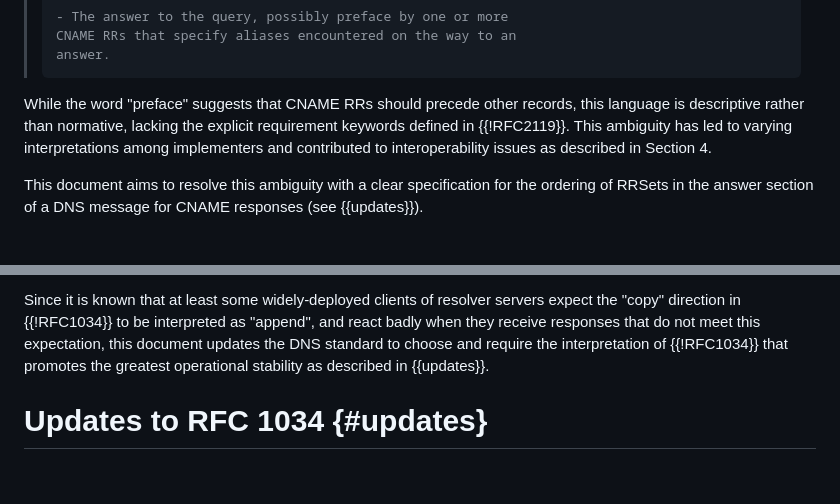
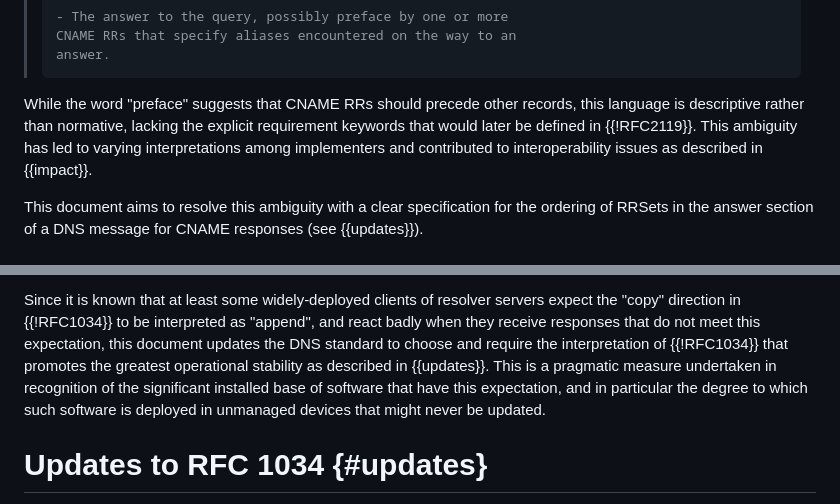
Before and after one commit to ableyjoe/draft-jabley-dnsop-ordered-answer-section, a Markdown page: draft-jabley-dnsop-ordered-answer-section.md, 2 parts joined by grey strips. GitHub-like rendering; blank space fills up the shorter version.

Commit message:
small clarifications

```diff
--- a/draft-jabley-dnsop-ordered-answer-section.md
+++ b/draft-jabley-dnsop-ordered-answer-section.md
@@ -161,11 +161,12 @@ recursive responses as follows:
 >     CNAME RRs that specify aliases encountered on the way to an
 >     answer.
 
-While the word "preface" suggests that CNAME RRs should precede other
-records, this language is descriptive rather than normative,
-lacking the explicit requirement keywords defined in {{!RFC2119}}.  This
-ambiguity has led to varying interpretations among implementers and
-contributed to interoperability issues as described in Section 4.
+While the word "preface" suggests that CNAME RRs should precede
+other records, this language is descriptive rather than normative,
+lacking the explicit requirement keywords that would later be defined
+in {{!RFC2119}}.  This ambiguity has led to varying interpretations
+among implementers and contributed to interoperability issues as
+described in {{impact}}.
 
 This document aims to resolve this ambiguity with a clear specification
 for the ordering of RRSets in the answer section of a DNS message
@@ -190,7 +191,10 @@ interpreted as "append", and react badly when they receive responses
 that do not meet this expectation, this document updates the DNS
 standard to choose and require the interpretation of {{!RFC1034}}
 that promotes the greatest operational stability as described in
-{{updates}}.
+{{updates}}. This is a pragmatic measure undertaken in recognition
+of the significant installed base of software that have this
+expectation, and in particular the degree to which such software
+is deployed in unmanaged devices that might never be updated.
 
 # Updates to RFC 1034 {#updates}
 
```
